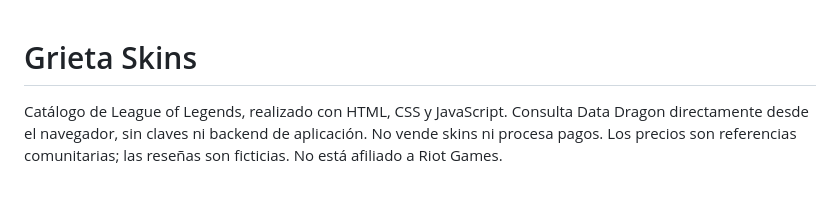
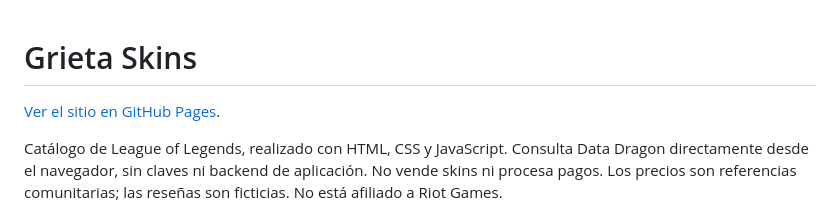
Before and after one commit to ccabeda/GRIETA-SKINS, a Markdown page: README.md, the part around the change. GitHub-like rendering; blank space fills up the shorter version.

Commit message:
docs: agrega enlace al sitio publicado

```diff
--- a/README.md
+++ b/README.md
@@ -1,4 +1,6 @@
 # Grieta Skins
+
+[Ver el sitio en GitHub Pages](https://ccabeda.github.io/GRIETA-SKINS/).
 
 Catálogo de League of Legends, realizado con HTML, CSS y JavaScript.
 Consulta Data Dragon directamente desde el navegador, sin claves ni backend de aplicación.
```
